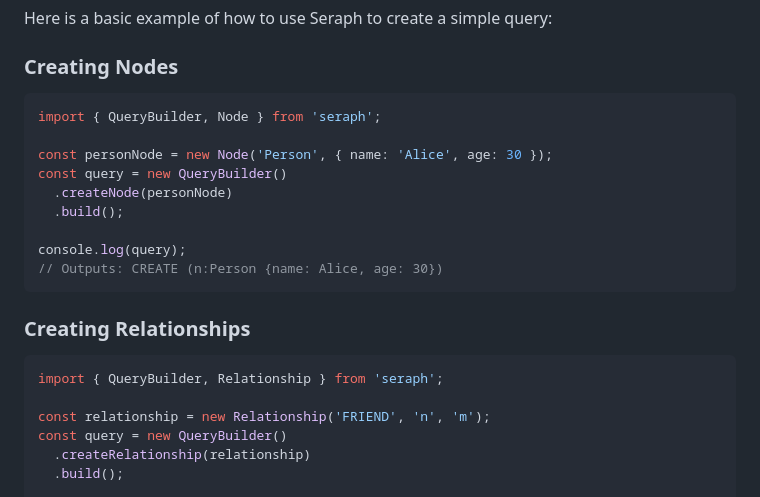
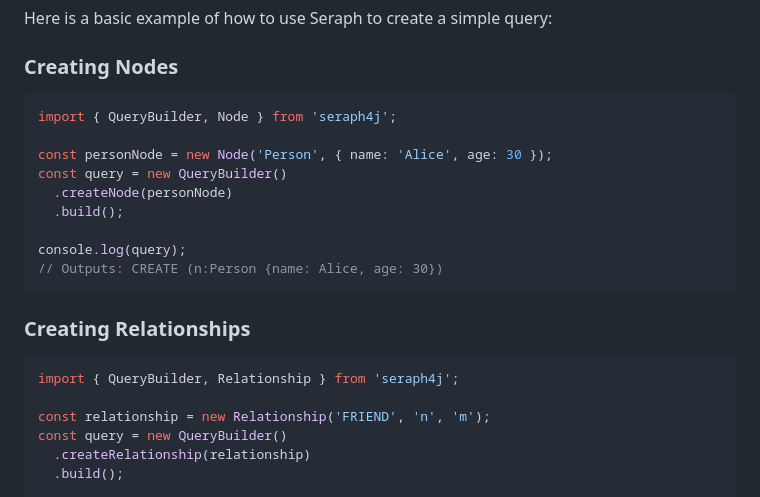
Before and after one commit to Adi3g/seraph, a Markdown page: README.md, the part around the change. GitHub-like rendering.

Commit message:
Actualizar README.md

````diff
--- a/README.md
+++ b/README.md
@@ -38,7 +38,7 @@ Here is a basic example of how to use Seraph to create a simple query:
 ### Creating Nodes
 
 ```typescript
-import { QueryBuilder, Node } from 'seraph';
+import { QueryBuilder, Node } from 'seraph4j';
 
 const personNode = new Node('Person', { name: 'Alice', age: 30 });
 const query = new QueryBuilder()
@@ -52,7 +52,7 @@ console.log(query);
 ### Creating Relationships
 
 ```typescript
-import { QueryBuilder, Relationship } from 'seraph';
+import { QueryBuilder, Relationship } from 'seraph4j';
 
 const relationship = new Relationship('FRIEND', 'n', 'm');
 const query = new QueryBuilder()
````
